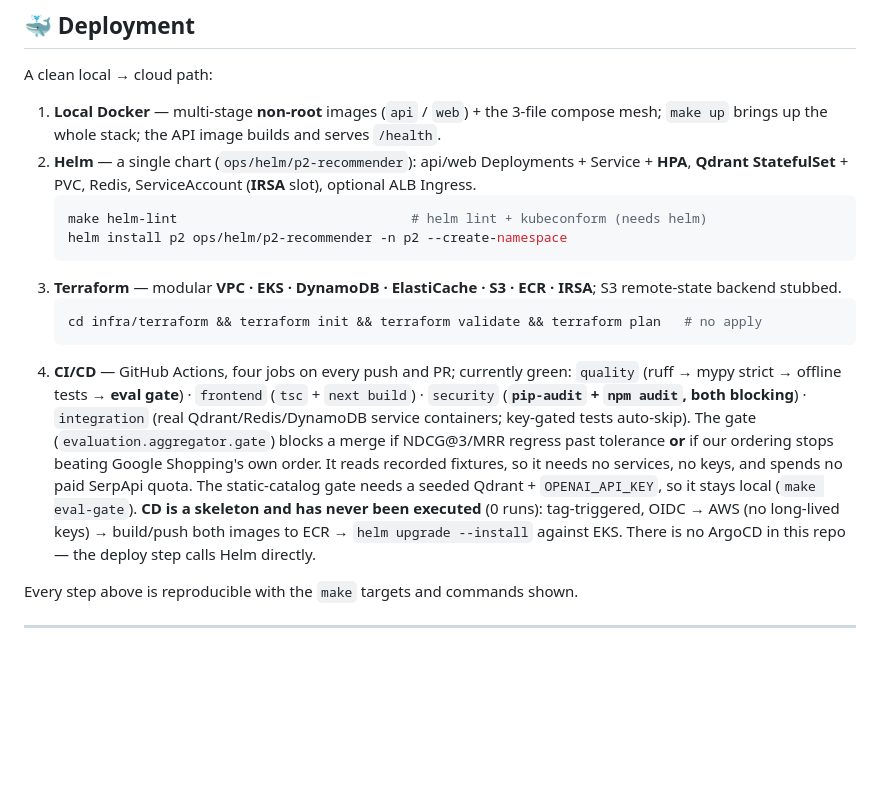
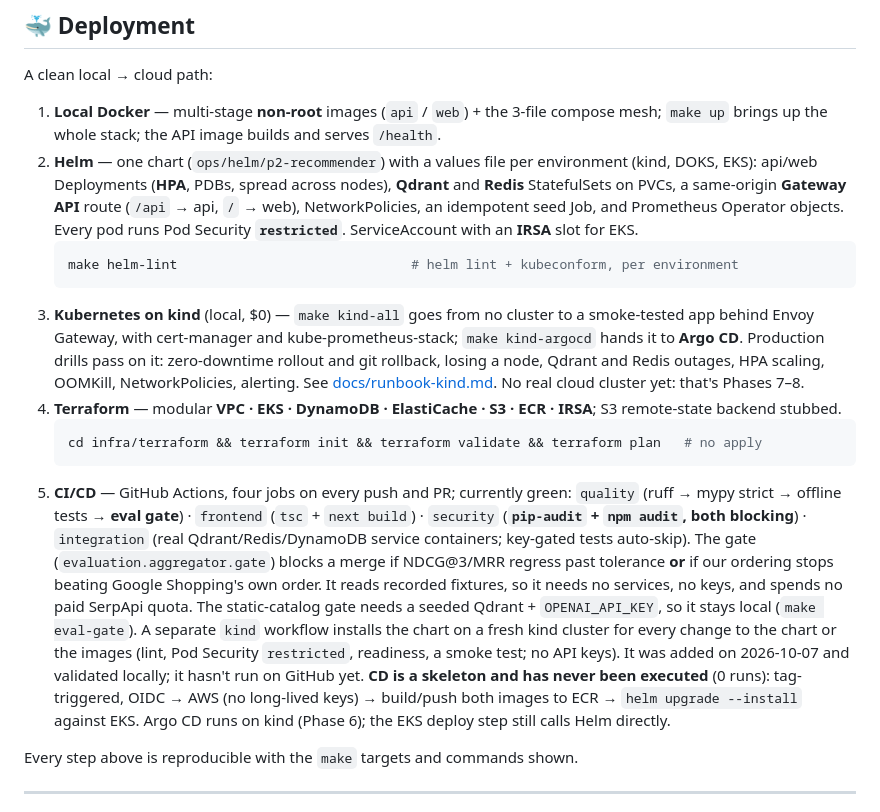
Before and after one commit to ghourimarti/Product-Recommender-Engine, a Markdown page: README.md, the part around the change. Drawn GitHub-style; blank space fills up the shorter version.

````diff
--- a/README.md
+++ b/README.md
@@ -697,18 +697,25 @@ A clean local → cloud path:
 
 1. **Local Docker** — multi-stage **non-root** images (`api` / `web`) + the 3-file compose mesh;
    `make up` brings up the whole stack; the API image builds and serves `/health`.
-2. **Helm** — a single chart (`ops/helm/p2-recommender`): api/web Deployments + Service + **HPA**,
-   **Qdrant StatefulSet** + PVC, Redis, ServiceAccount (**IRSA** slot), optional ALB Ingress.
+2. **Helm** — one chart (`ops/helm/p2-recommender`) with a values file per environment (kind,
+   DOKS, EKS): api/web Deployments (**HPA**, PDBs, spread across nodes), **Qdrant** and **Redis**
+   StatefulSets on PVCs, a same-origin **Gateway API** route (`/api` → api, `/` → web),
+   NetworkPolicies, an idempotent seed Job, and Prometheus Operator objects. Every pod runs Pod
+   Security **`restricted`**. ServiceAccount with an **IRSA** slot for EKS.
    ```bash
-   make helm-lint                              # helm lint + kubeconform (needs helm)
-   helm install p2 ops/helm/p2-recommender -n p2 --create-namespace
+   make helm-lint                              # helm lint + kubeconform, per environment
    ```
-3. **Terraform** — modular **VPC · EKS · DynamoDB · ElastiCache · S3 · ECR · IRSA**; S3 remote-state
+3. **Kubernetes on kind** (local, $0) — `make kind-all` goes from no cluster to a smoke-tested app
+   behind Envoy Gateway, with cert-manager and kube-prometheus-stack; `make kind-argocd` hands it
+   to **Argo CD**. Production drills pass on it: zero-downtime rollout and git rollback, losing a
+   node, Qdrant and Redis outages, HPA scaling, OOMKill, NetworkPolicies, alerting. See
+   [docs/runbook-kind.md](docs/runbook-kind.md). No real cloud cluster yet: that's Phases 7–8.
+4. **Terraform** — modular **VPC · EKS · DynamoDB · ElastiCache · S3 · ECR · IRSA**; S3 remote-state
    backend stubbed.
    ```bash
    cd infra/terraform && terraform init && terraform validate && terraform plan   # no apply
    ```
-4. **CI/CD** — GitHub Actions, four jobs on every push and PR; currently green:
+5. **CI/CD** — GitHub Actions, four jobs on every push and PR; currently green:
    `quality` (ruff → mypy strict → offline tests → **eval gate**) · `frontend` (`tsc` +
    `next build`) · `security` (**`pip-audit` + `npm audit`, both blocking**) · `integration`
    (real Qdrant/Redis/DynamoDB service containers; key-gated tests auto-skip).
@@ -716,9 +723,12 @@ A clean local → cloud path:
    **or** if our ordering stops beating Google Shopping's own order. It reads recorded fixtures,
    so it needs no services, no keys, and spends no paid SerpApi quota. The static-catalog gate
    needs a seeded Qdrant + `OPENAI_API_KEY`, so it stays local (`make eval-gate`).
+   A separate `kind` workflow installs the chart on a fresh kind cluster for every change to the
+   chart or the images (lint, Pod Security `restricted`, readiness, a smoke test; no API keys).
+   It was added on 2026-10-07 and validated locally; it hasn't run on GitHub yet.
    **CD is a skeleton and has never been executed** (0 runs): tag-triggered, OIDC → AWS (no
    long-lived keys) → build/push both images to ECR → `helm upgrade --install` against EKS.
-   There is no ArgoCD in this repo — the deploy step calls Helm directly.
+   Argo CD runs on kind (Phase 6); the EKS deploy step still calls Helm directly.
 
 Every step above is reproducible with the `make` targets and commands shown.
 
````
Also changed, not shown: docs/runbook-kind.md (added, +114 -0 lines), assets/screenshots/k8s/alertmanager-apidown-routed.png (added), assets/screenshots/k8s/argocd-p2-synced-healthy.png (added), assets/screenshots/k8s/grafana-p2-overview.png (added), assets/screenshots/k8s/prometheus-apidown-firing.png (added), assets/screenshots/k8s/web-sign-in-via-gateway.png (added), 9 other files.
